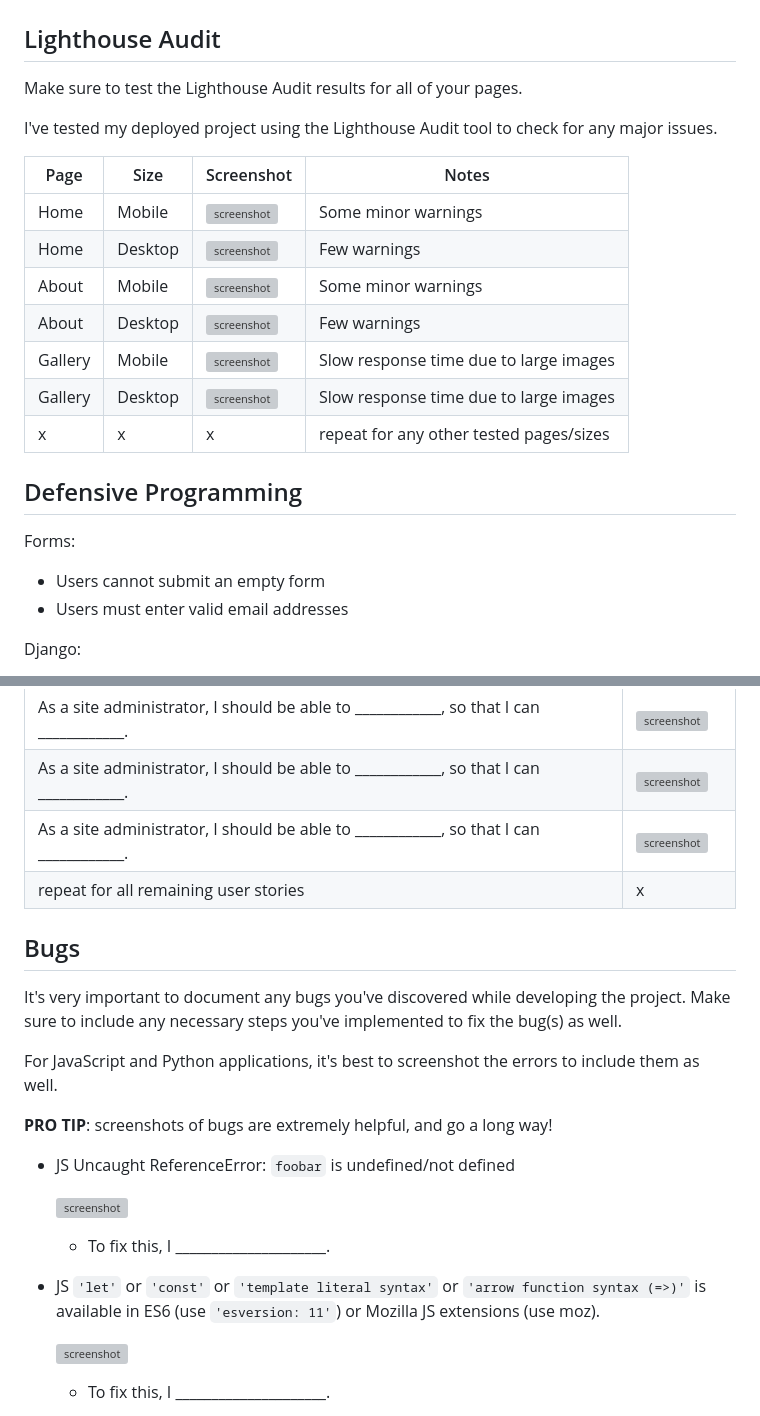
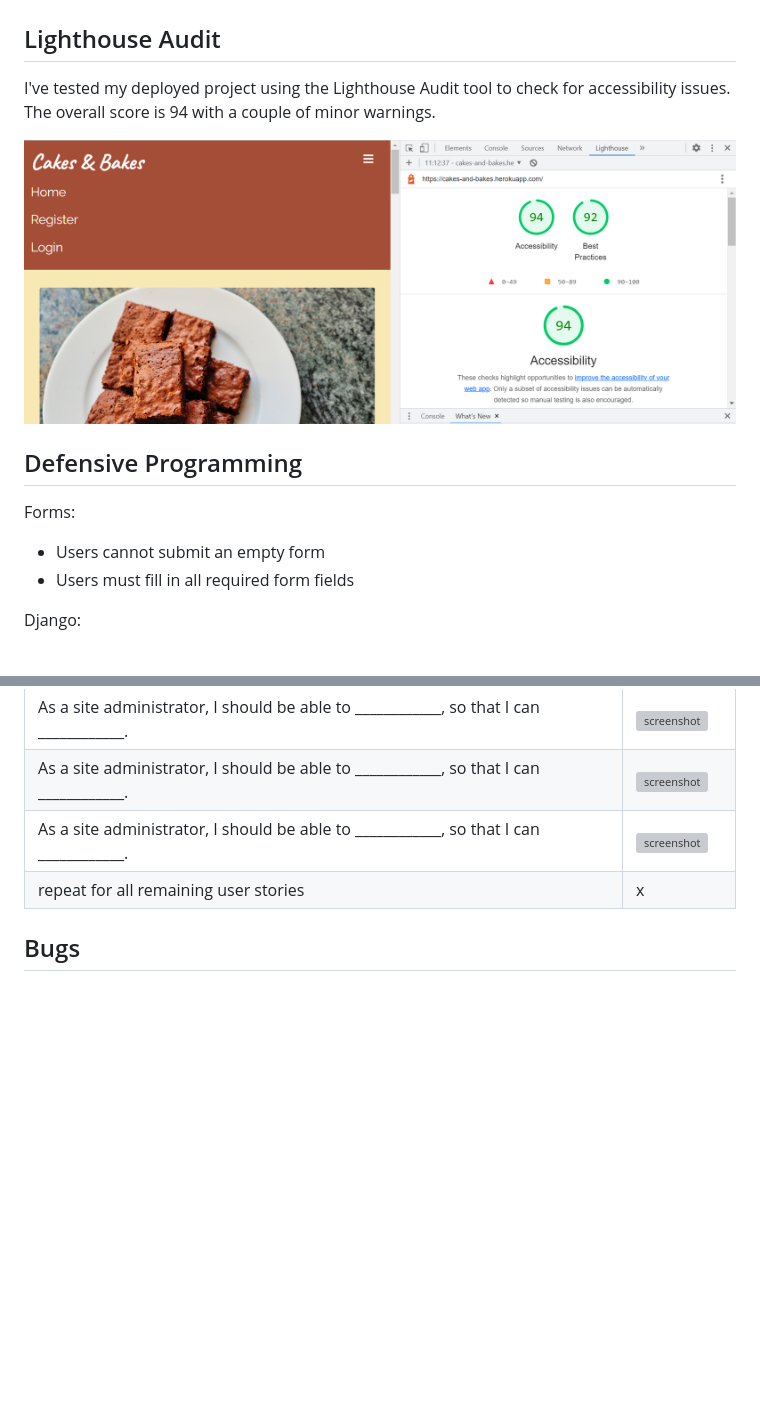
Before and after one commit to katkapsasky/cakes-and-bakes, a Markdown page: TESTING.md, 2 parts joined by grey strips. Drawn GitHub-style; pictures changed too: documentation/lighthouse-audit.png (added); blank space fills up the shorter version; grey boxes are pictures that could not be loaded.

```diff
--- a/TESTING.md
+++ b/TESTING.md
@@ -68,25 +68,15 @@ I've tested my deployed project on multiple devices to check for responsiveness
 
 ## Lighthouse Audit
 
-Make sure to test the Lighthouse Audit results for all of your pages.
+I've tested my deployed project using the Lighthouse Audit tool to check for accessibility issues. The overall score is 94 with a couple of minor warnings.
 
-I've tested my deployed project using the Lighthouse Audit tool to check for any major issues.
-
-| Page | Size | Screenshot | Notes |
-| --- | --- | --- | --- |
-| Home | Mobile | ![screenshot](documentation/lighthouse-home-mobile.png) | Some minor warnings |
-| Home | Desktop | ![screenshot](documentation/lighthouse-home-desktop.png) | Few warnings |
-| About | Mobile | ![screenshot](documentation/lighthouse-about-mobile.png) | Some minor warnings |
-| About | Desktop | ![screenshot](documentation/lighthouse-about-desktop.png) | Few warnings |
-| Gallery | Mobile | ![screenshot](documentation/lighthouse-gallery-mobile.png) | Slow response time due to large images |
-| Gallery | Desktop | ![screenshot](documentation/lighthouse-gallery-desktop.png) | Slow response time due to large images |
-| x | x | x | repeat for any other tested pages/sizes |
+![screenshot](documentation/lighthouse-audit.png)
 
 ## Defensive Programming
 
 Forms:
 - Users cannot submit an empty form
-- Users must enter valid email addresses
+- Users must fill in all required form fields
 
 Django:
 - Users cannot brute-force a URL to navigate to a restricted page
@@ -148,22 +144,3 @@ Defensive programming was manually tested with the below user acceptance testing
 
 ## Bugs
 
-It's very important to document any bugs you've discovered while developing the project.
-Make sure to include any necessary steps you've implemented to fix the bug(s) as well.
-
-For JavaScript and Python applications, it's best to screenshot the errors to include them as well.
-
-**PRO TIP**: screenshots of bugs are extremely helpful, and go a long way!
-
-- JS Uncaught ReferenceError: `foobar` is undefined/not defined
-
-    ![screenshot](documentation/bug01.png)
-
-    - To fix this, I _____________________.
-
-- JS `'let'` or `'const'` or `'template literal syntax'` or `'arrow function syntax (=>)'` is available in ES6 (use `'esversion: 11'`) or Mozilla JS extensions (use moz).
-
-    ![screenshot](documentation/bug02.png)
-
-    - To fix this, I _____________________.
-
```
Also changed, not shown: other parts of TESTING.md (+29 -104 lines).
